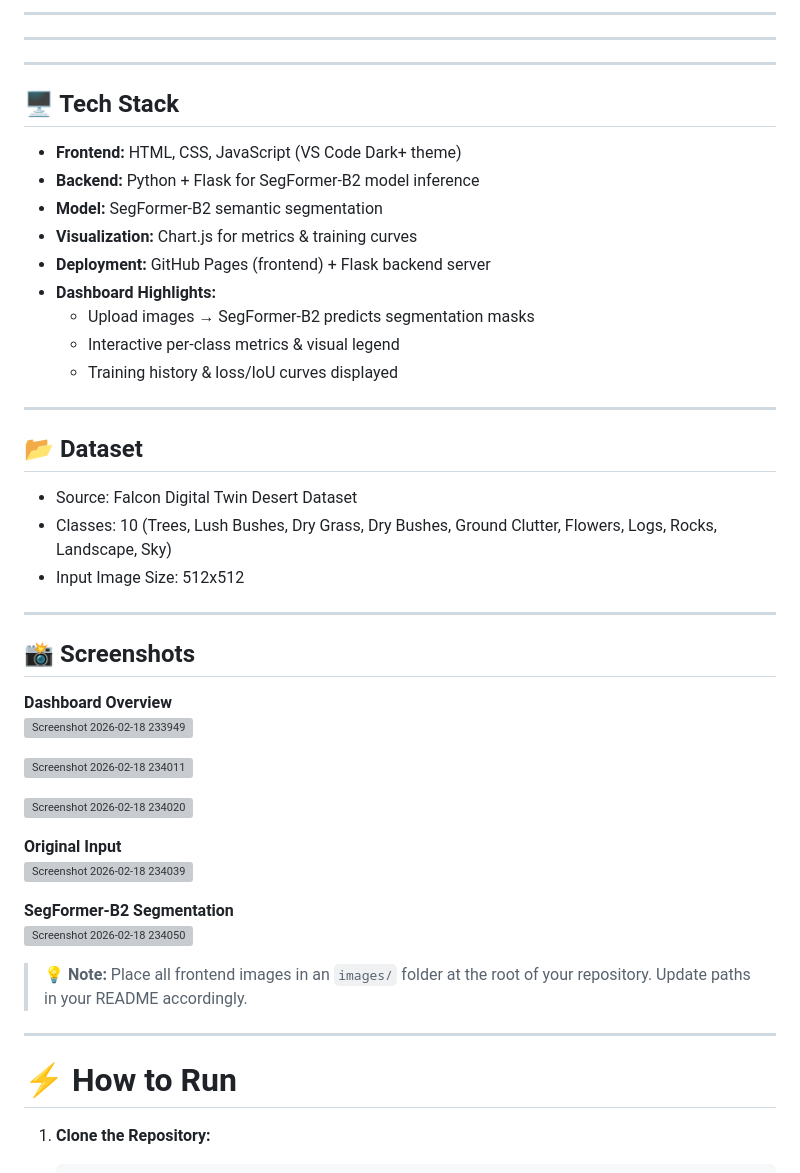
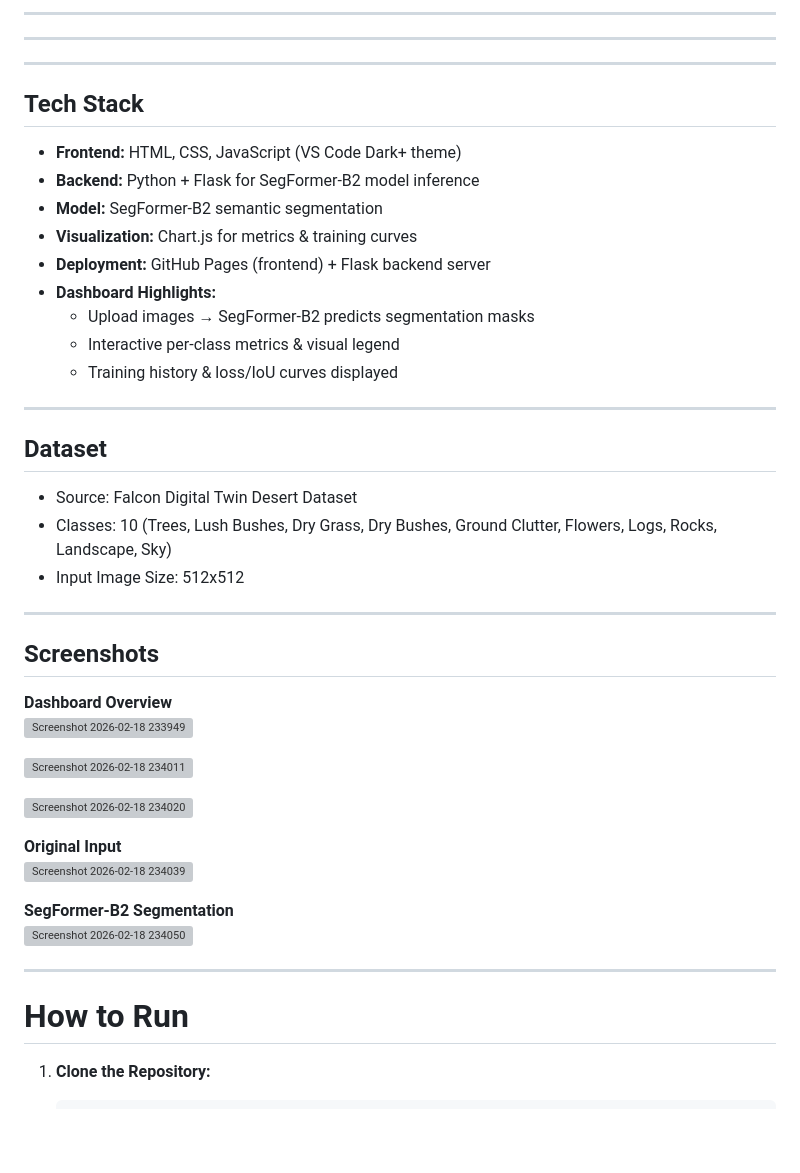
Before and after one commit to VindhyaAgarwal/Startathon--Segmentation-Model, a Markdown page: README.md, the part around one of its changes. Drawn GitHub-style; blank space fills up the shorter version; grey boxes are pictures that could not be loaded.

````diff
--- a/README.md
+++ b/README.md
@@ -92,7 +92,7 @@ Detailed performance analysis for each terrain category based on the `best.pt` c
 
 ---
 
-## **🖥️ Tech Stack**
+## Tech Stack
 
 - **Frontend:** HTML, CSS, JavaScript (VS Code Dark+ theme)
 - **Backend:** Python + Flask for SegFormer-B2 model inference
@@ -106,7 +106,7 @@ Detailed performance analysis for each terrain category based on the `best.pt` c
 
 ---
 
-## **📂 Dataset**
+##  Dataset
 
 - Source: Falcon Digital Twin Desert Dataset
 - Classes: 10 (Trees, Lush Bushes, Dry Grass, Dry Bushes, Ground Clutter, Flowers, Logs, Rocks, Landscape, Sky)
@@ -114,7 +114,7 @@ Detailed performance analysis for each terrain category based on the `best.pt` c
 
 ---
 
-## **📸 Screenshots**
+## Screenshots
 
 **Dashboard Overview**
 ![Screenshot 2026-02-18 233949](https://github.com/VindhyaAgarwal/startathon-segmentation-model/blob/main/Screenshot%202026-02-18%20233949.png?raw=true)
@@ -134,12 +134,9 @@ Detailed performance analysis for each terrain category based on the `best.pt` c
 
 
 
-
-> 💡 **Note:** Place all frontend images in an `images/` folder at the root of your repository. Update paths in your README accordingly.
-
 ---
 
-# **⚡ How to Run**
+# How to Run
 
 1.  **Clone the Repository:**
     ```bash
````
Also changed, not shown: other parts of README.md (+7 -7 lines).
